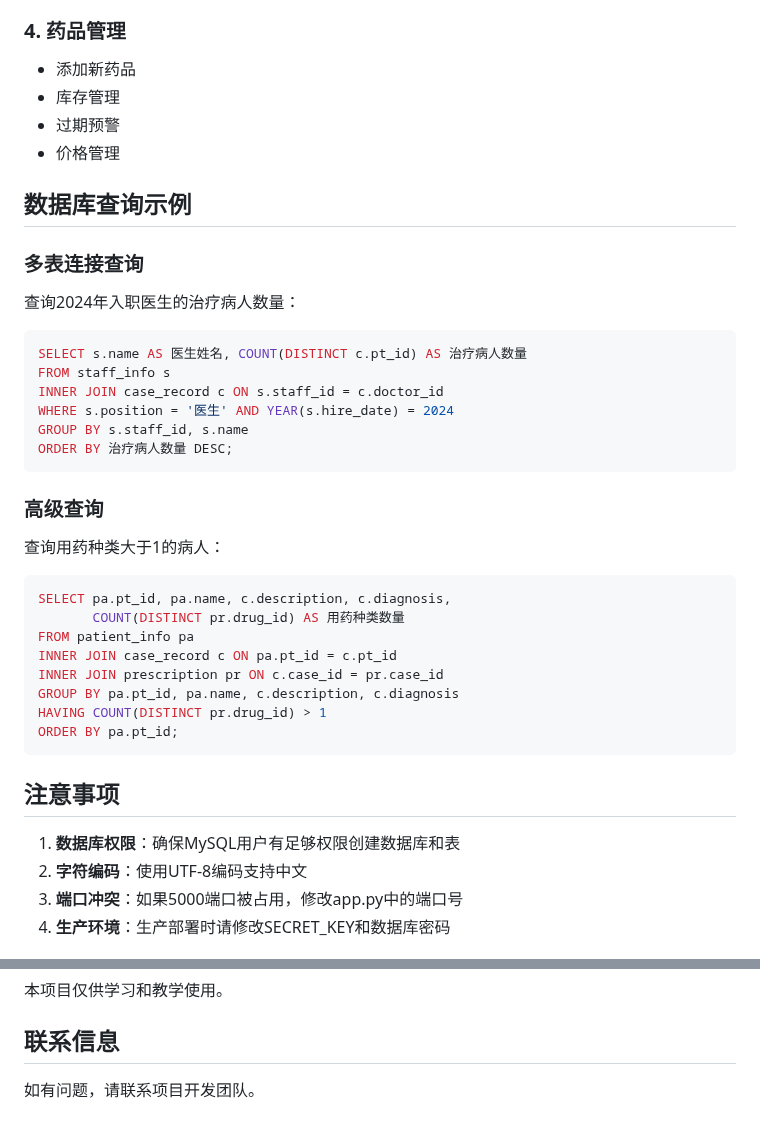
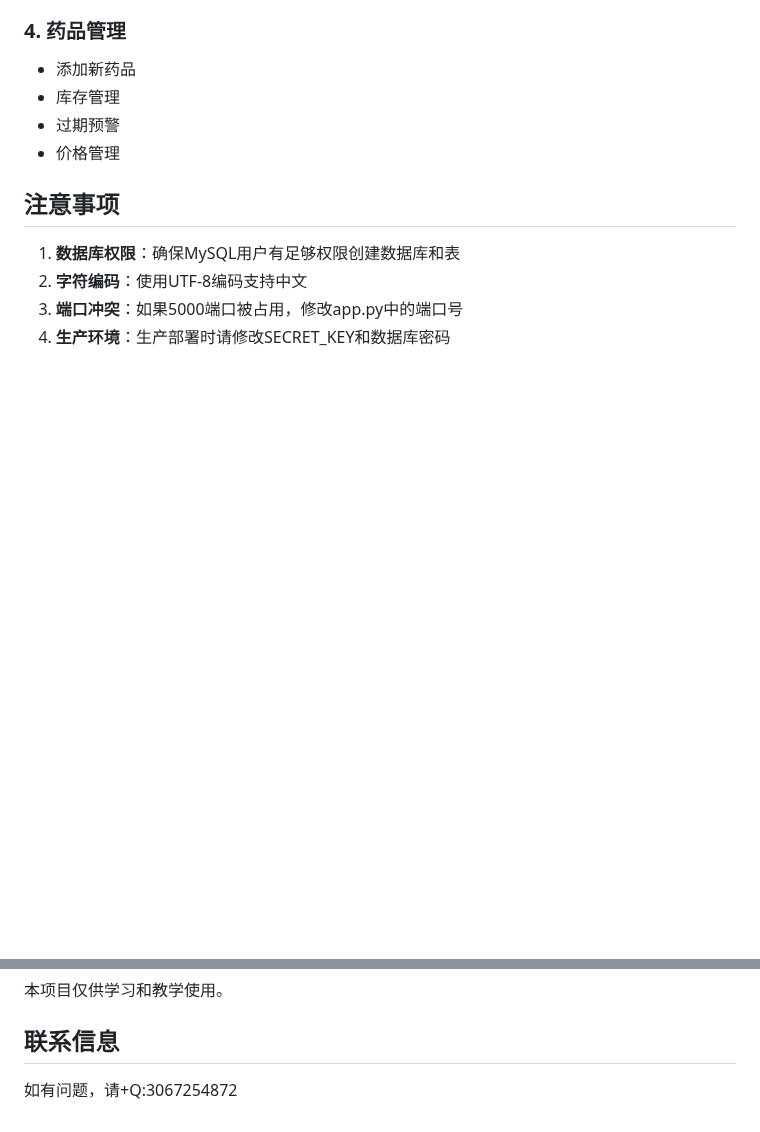
Before and after one commit to Hasaway12/-, a Markdown page: README.md, 2 parts joined by grey strips. Rendered like a GitHub page; blank space fills up the shorter version.

````diff
--- a/README.md
+++ b/README.md
@@ -123,32 +123,6 @@ python app.py
 - 过期预警
 - 价格管理
 
-## 数据库查询示例
-
-### 多表连接查询
-查询2024年入职医生的治疗病人数量：
-```sql
-SELECT s.name AS 医生姓名, COUNT(DISTINCT c.pt_id) AS 治疗病人数量
-FROM staff_info s
-INNER JOIN case_record c ON s.staff_id = c.doctor_id
-WHERE s.position = '医生' AND YEAR(s.hire_date) = 2024
-GROUP BY s.staff_id, s.name
-ORDER BY 治疗病人数量 DESC;
-```
-
-### 高级查询
-查询用药种类大于1的病人：
-```sql
-SELECT pa.pt_id, pa.name, c.description, c.diagnosis,
-       COUNT(DISTINCT pr.drug_id) AS 用药种类数量
-FROM patient_info pa
-INNER JOIN case_record c ON pa.pt_id = c.pt_id
-INNER JOIN prescription pr ON c.case_id = pr.case_id
-GROUP BY pa.pt_id, pa.name, c.description, c.diagnosis
-HAVING COUNT(DISTINCT pr.drug_id) > 1
-ORDER BY pa.pt_id;
-```
-
 ## 注意事项
 
 1. **数据库权限**：确保MySQL用户有足够权限创建数据库和表
@@ -170,4 +144,4 @@ ORDER BY pa.pt_id;
 
 ## 联系信息
 
-如有问题，请联系项目开发团队。
+如有问题，请+Q:3067254872
````
